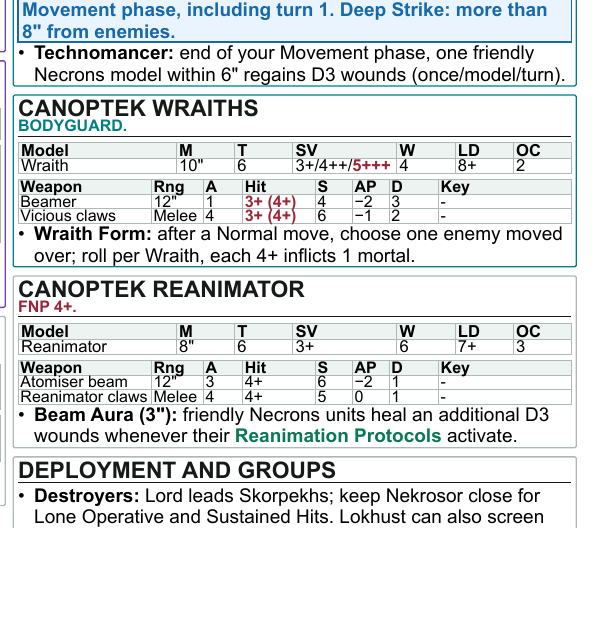
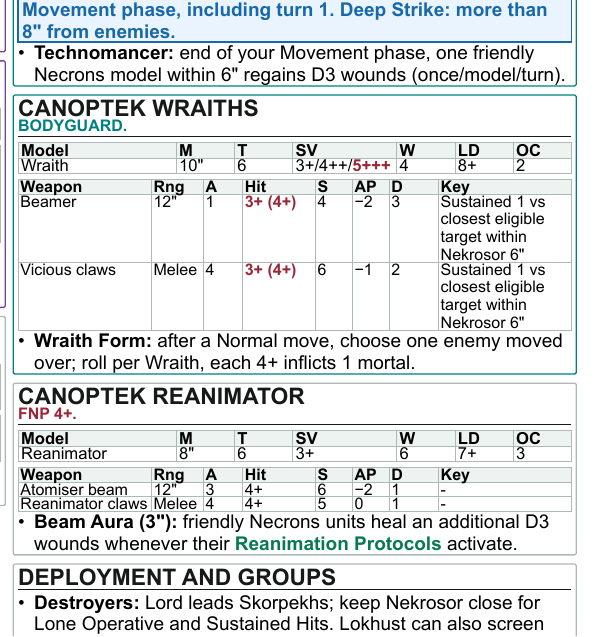
Before and after one commit to kaashif/ref-sheet, a Typst document (necrons-nekrosor-reference.typ): part of one column of page 1 of 2, cut so that both start at the same text, the shorter picture padded with empty space. The pictures show the PDF file necrons-nekrosor-reference.pdf that the author committed with the source.

Commit message:
Add Nekrosor reminder to Wraith weapons

```diff
--- a/necrons-nekrosor-reference.typ
+++ b/necrons-nekrosor-reference.typ
@@ -199,8 +199,8 @@
     #stats(([Wraith], [10\"], [6], [3+/4++/#r("5+++")], [4], [8+], [2]))
     #v(1.2pt)
     #weapons((
-      [Beamer], [12\"], [1], [#r("3+ (4+)")], [4], [-2], [3], [-],
-      [Vicious claws], [Melee], [4], [#r("3+ (4+)")], [6], [-1], [2], [-],
+      [Beamer], [12\"], [1], [#r("3+ (4+)")], [4], [-2], [3], [Sustained 1 vs closest eligible target within Nekrosor 6\"],
+      [Vicious claws], [Melee], [4], [#r("3+ (4+)")], [6], [-1], [2], [Sustained 1 vs closest eligible target within Nekrosor 6\"],
     ))
     - *Wraith Form:* after a Normal move, choose one enemy moved over; roll per Wraith, each 4+ inflicts 1 mortal.
   ]
```
Also changed, not shown: necrons-nekrosor-reference.pdf.
